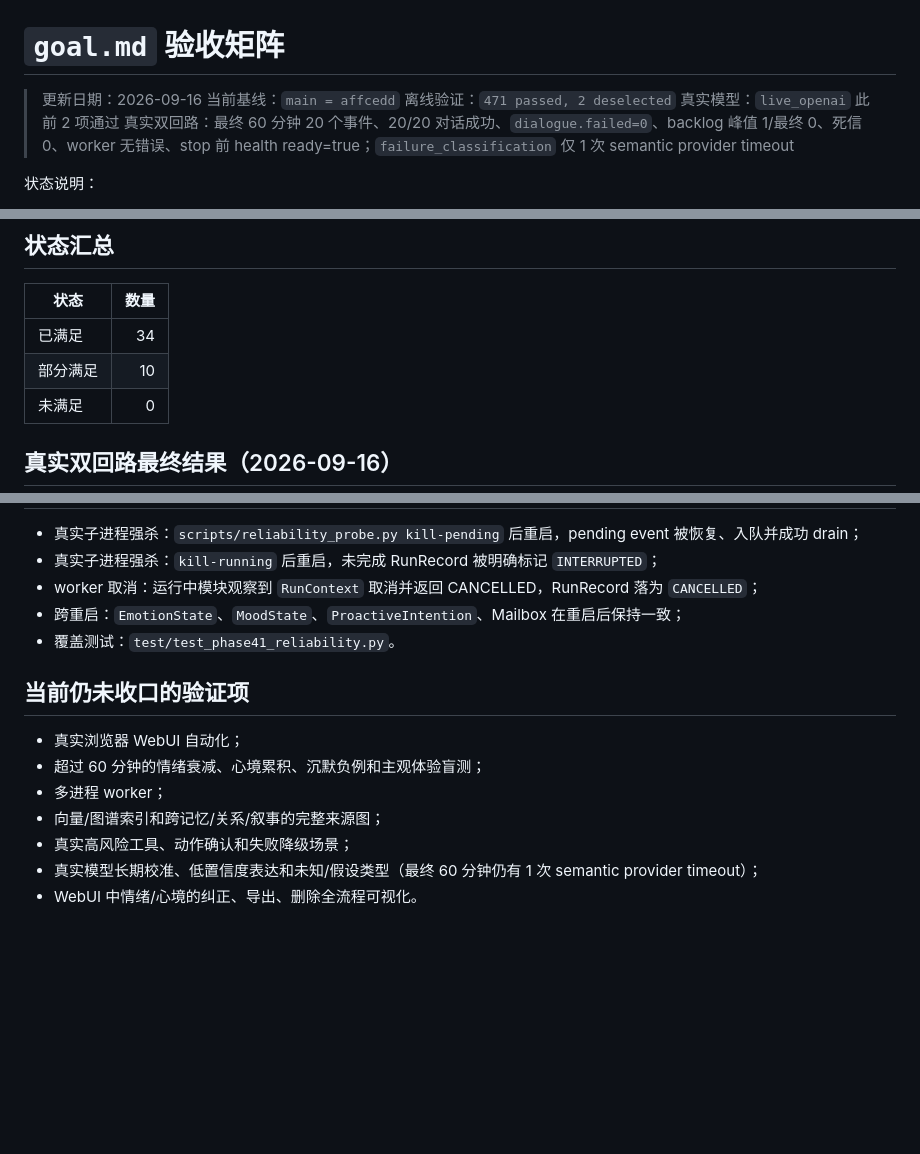
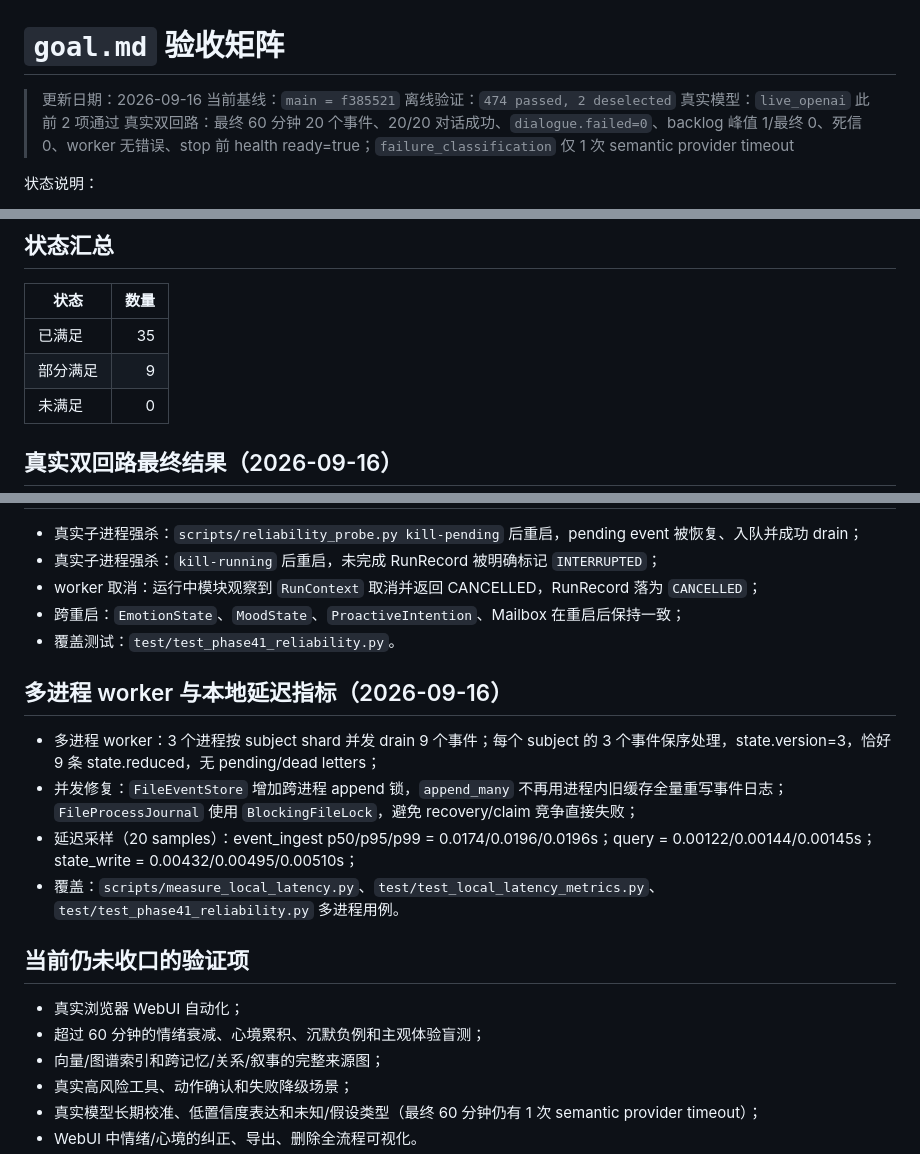
Before and after one commit to Gong-Yie/GYAgent, a Markdown page: docs/evaluations/goal_acceptance_matrix.md, 3 parts joined by grey strips. Drawn GitHub-style; blank space fills up the shorter version.

Commit message:
docs: record multi-process worker and latency metrics

```diff
--- a/docs/evaluations/goal_acceptance_matrix.md
+++ b/docs/evaluations/goal_acceptance_matrix.md
@@ -1,8 +1,8 @@
 # `goal.md` 验收矩阵
 
 > 更新日期：2026-09-16
-> 当前基线：`main = affcedd`
-> 离线验证：`471 passed, 2 deselected`
+> 当前基线：`main = f385521`
+> 离线验证：`474 passed, 2 deselected`
 > 真实模型：`live_openai` 此前 2 项通过
 > 真实双回路：最终 60 分钟 20 个事件、20/20 对话成功、`dialogue.failed=0`、backlog 峰值 1/最终 0、死信 0、worker 无错误、stop 前 health ready=true；`failure_classification` 仅 1 次 semantic provider timeout
 
@@ -95,8 +95,8 @@
 
 | 状态 | 数量 |
 | --- | ---: |
-| 已满足 | 34 |
-| 部分满足 | 10 |
+| 已满足 | 35 |
+| 部分满足 | 9 |
 | 未满足 | 0 |
 
 ## 真实双回路最终结果（2026-09-16）
@@ -129,11 +129,17 @@
 - 跨重启：`EmotionState`、`MoodState`、`ProactiveIntention`、Mailbox 在重启后保持一致；
 - 覆盖测试：`test/test_phase41_reliability.py`。
 
+## 多进程 worker 与本地延迟指标（2026-09-16）
+
+- 多进程 worker：3 个进程按 subject shard 并发 drain 9 个事件；每个 subject 的 3 个事件保序处理，state.version=3，恰好 9 条 state.reduced，无 pending/dead letters；
+- 并发修复：`FileEventStore` 增加跨进程 append 锁，`append_many` 不再用进程内旧缓存全量重写事件日志；`FileProcessJournal` 使用 `BlockingFileLock`，避免 recovery/claim 竞争直接失败；
+- 延迟采样（20 samples）：event_ingest p50/p95/p99 = 0.0174/0.0196/0.0196s；query = 0.00122/0.00144/0.00145s；state_write = 0.00432/0.00495/0.00510s；
+- 覆盖：`scripts/measure_local_latency.py`、`test/test_local_latency_metrics.py`、`test/test_phase41_reliability.py` 多进程用例。
+
 ## 当前仍未收口的验证项
 
 - 真实浏览器 WebUI 自动化；
 - 超过 60 分钟的情绪衰减、心境累积、沉默负例和主观体验盲测；
-- 多进程 worker；
 - 向量/图谱索引和跨记忆/关系/叙事的完整来源图；
 - 真实高风险工具、动作确认和失败降级场景；
 - 真实模型长期校准、低置信度表达和未知/假设类型（最终 60 分钟仍有 1 次 semantic provider timeout）；
```
Also changed, not shown: other parts of docs/evaluations/goal_acceptance_matrix.md (+1 -1 lines).
